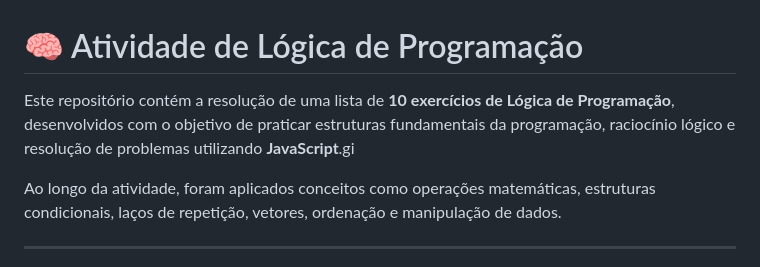
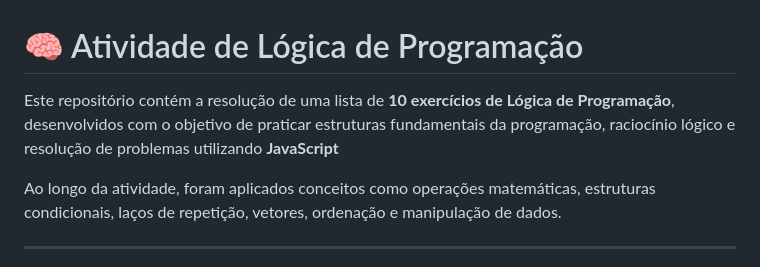
Before and after one commit to ThainaSouza-design/atividadeDeLogicaDeProgramacao, a Markdown page: README.md, the part around the change. Rendered like a GitHub page.

Commit message:
Fix typo in README.md description

```diff
--- a/README.md
+++ b/README.md
@@ -1,6 +1,6 @@
 # 🧠 Atividade de Lógica de Programação
 
-Este repositório contém a resolução de uma lista de **10 exercícios de Lógica de Programação**, desenvolvidos com o objetivo de praticar estruturas fundamentais da programação, raciocínio lógico e resolução de problemas utilizando **JavaScript**.gi
+Este repositório contém a resolução de uma lista de **10 exercícios de Lógica de Programação**, desenvolvidos com o objetivo de praticar estruturas fundamentais da programação, raciocínio lógico e resolução de problemas utilizando **JavaScript**
 
 Ao longo da atividade, foram aplicados conceitos como operações matemáticas, estruturas condicionais, laços de repetição, vetores, ordenação e manipulação de dados.
 
```
